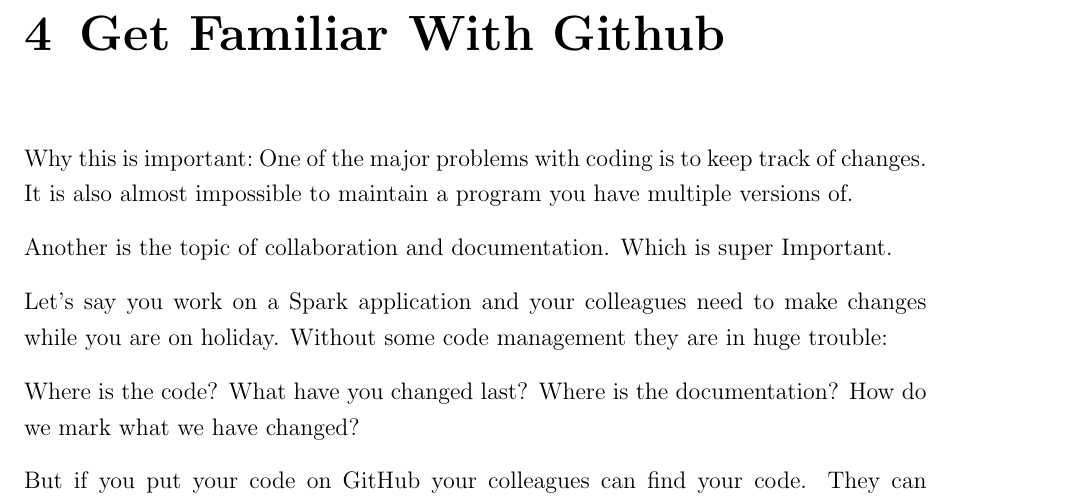
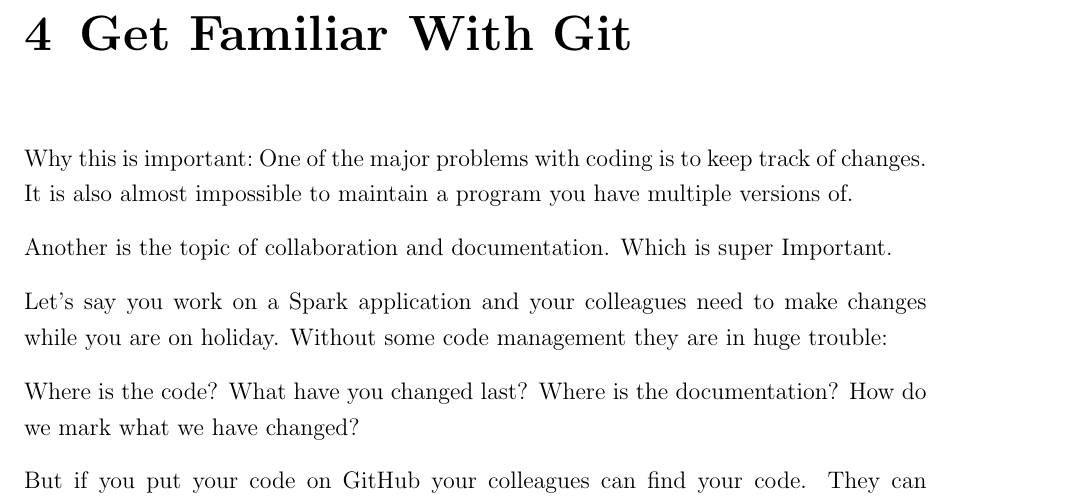
Before and after one commit to andkret/Cookbook, a LaTeX document (Data Engineering Cookbook.tex): part of page 16 of 91, cut so that both start at the same text. Compiled offline with pdfLaTeX.

Commit message:
Changed GitHub to Git
new chapter Get Familiar With Git instead of Get Familiar With Github

```diff
--- a/Data Engineering Cookbook.tex
+++ b/Data Engineering Cookbook.tex
@@ -186,7 +186,7 @@
 I talked about the importance of learning by doing in this podcast:
 \url{https://anchor.fm/andreaskayy/episodes/Learning-By-Doing-Is-The-Best-Thing-Ever---PoDS-035-e25g44}
 
-\chapter{Get Familiar With Github}
+\chapter{Get Familiar With Git}
 Why this is important: One of the major problems with coding is to keep track of changes. It is also almost impossible to maintain a program you have multiple versions of.
 
 Another is the topic of collaboration and documentation. Which is super Important.
```
